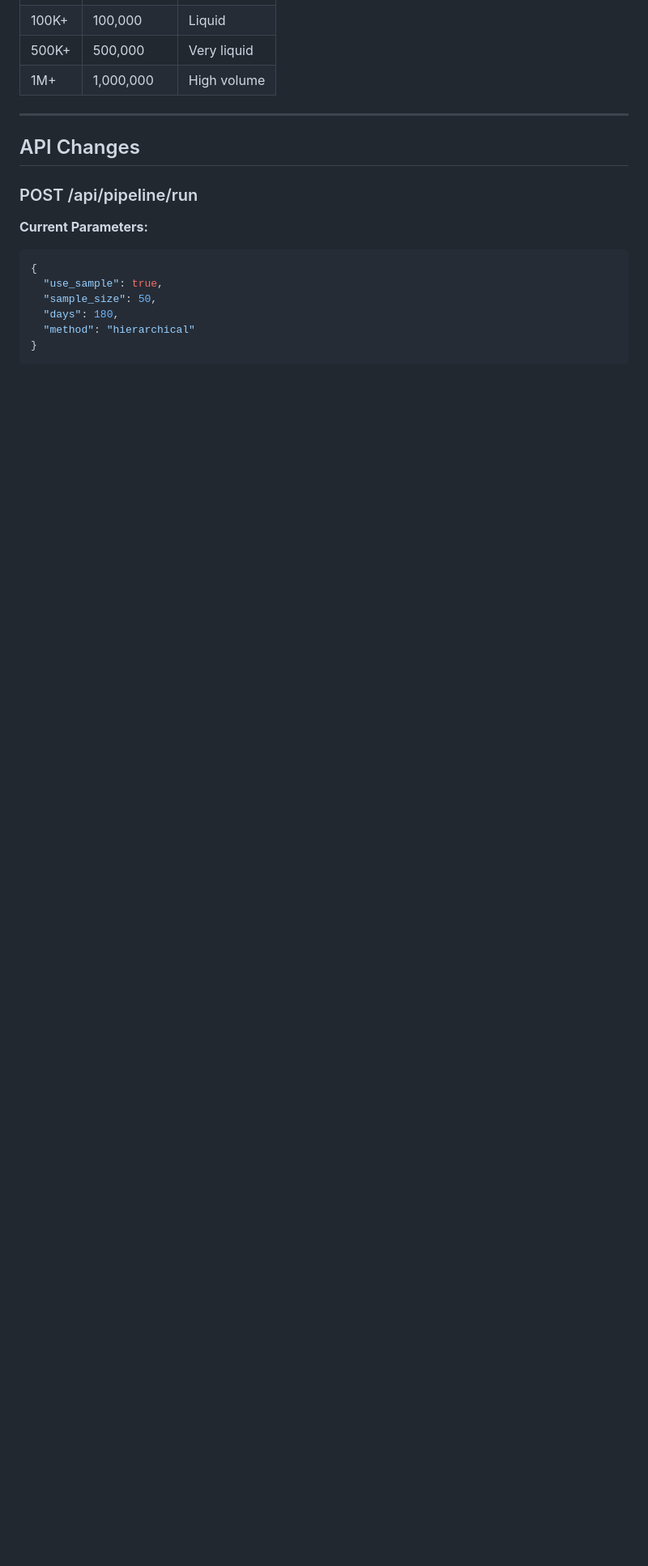
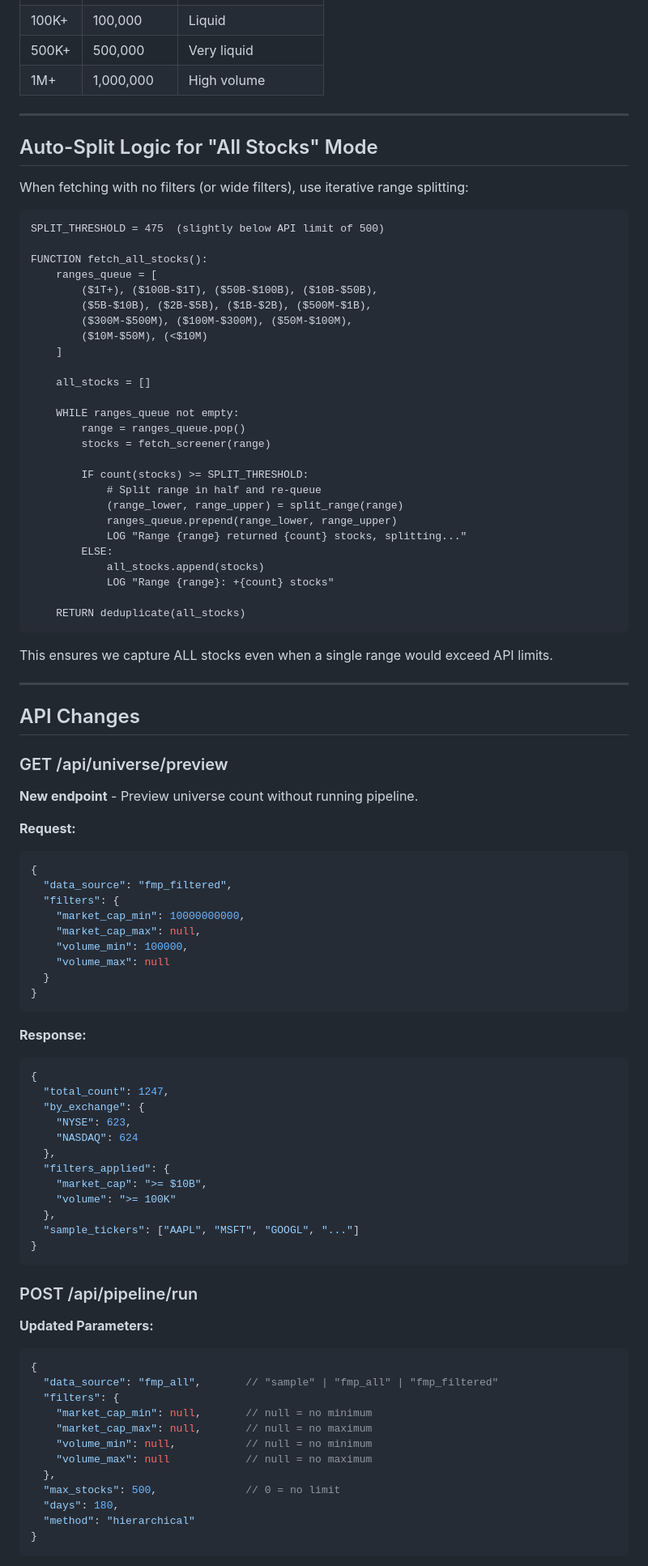
Before and after one commit to noufal85/price_correlation, a Markdown page: docs/tasks/14_web_stock_filters.md, the part around one of its changes. Shown at 81% size. Drawn GitHub-style; blank space fills up the shorter version.

````diff
--- a/docs/tasks/14_web_stock_filters.md
+++ b/docs/tasks/14_web_stock_filters.md
@@ -137,15 +153,91 @@ Add custom filtering controls to the web interface allowing users to filter stoc
 
 ---
 
+## Auto-Split Logic for "All Stocks" Mode
+
+When fetching with no filters (or wide filters), use iterative range splitting:
+
+```
+SPLIT_THRESHOLD = 475  (slightly below API limit of 500)
+
+FUNCTION fetch_all_stocks():
+    ranges_queue = [
+        ($1T+), ($100B-$1T), ($50B-$100B), ($10B-$50B),
+        ($5B-$10B), ($2B-$5B), ($1B-$2B), ($500M-$1B),
+        ($300M-$500M), ($100M-$300M), ($50M-$100M),
+        ($10M-$50M), (<$10M)
+    ]
+
+    all_stocks = []
+
+    WHILE ranges_queue not empty:
+        range = ranges_queue.pop()
+        stocks = fetch_screener(range)
+
+        IF count(stocks) >= SPLIT_THRESHOLD:
+            # Split range in half and re-queue
+            (range_lower, range_upper) = split_range(range)
+            ranges_queue.prepend(range_lower, range_upper)
+            LOG "Range {range} returned {count} stocks, splitting..."
+        ELSE:
+            all_stocks.append(stocks)
+            LOG "Range {range}: +{count} stocks"
+
+    RETURN deduplicate(all_stocks)
+```
+
+This ensures we capture ALL stocks even when a single range would exceed API limits.
+
+---
+
 ## API Changes
+
+### GET /api/universe/preview
+
+**New endpoint** - Preview universe count without running pipeline.
+
+**Request:**
+```json
+{
+  "data_source": "fmp_filtered",
+  "filters": {
+    "market_cap_min": 10000000000,
+    "market_cap_max": null,
+    "volume_min": 100000,
+    "volume_max": null
+  }
+}
+```
+
+**Response:**
+```json
+{
+  "total_count": 1247,
+  "by_exchange": {
+    "NYSE": 623,
+    "NASDAQ": 624
+  },
+  "filters_applied": {
+    "market_cap": ">= $10B",
+    "volume": ">= 100K"
+  },
+  "sample_tickers": ["AAPL", "MSFT", "GOOGL", "..."]
+}
+```
 
 ### POST /api/pipeline/run
 
-**Current Parameters:**
+**Updated Parameters:**
 ```json
 {
-  "use_sample": true,
-  "sample_size": 50,
+  "data_source": "fmp_all",       // "sample" | "fmp_all" | "fmp_filtered"
+  "filters": {
+    "market_cap_min": null,       // null = no minimum
+    "market_cap_max": null,       // null = no maximum
+    "volume_min": null,           // null = no minimum
+    "volume_max": null            // null = no maximum
+  },
+  "max_stocks": 500,              // 0 = no limit
   "days": 180,
   "method": "hierarchical"
 }
````
Also changed, not shown: other parts of docs/tasks/14_web_stock_filters.md (+173 -141 lines).
